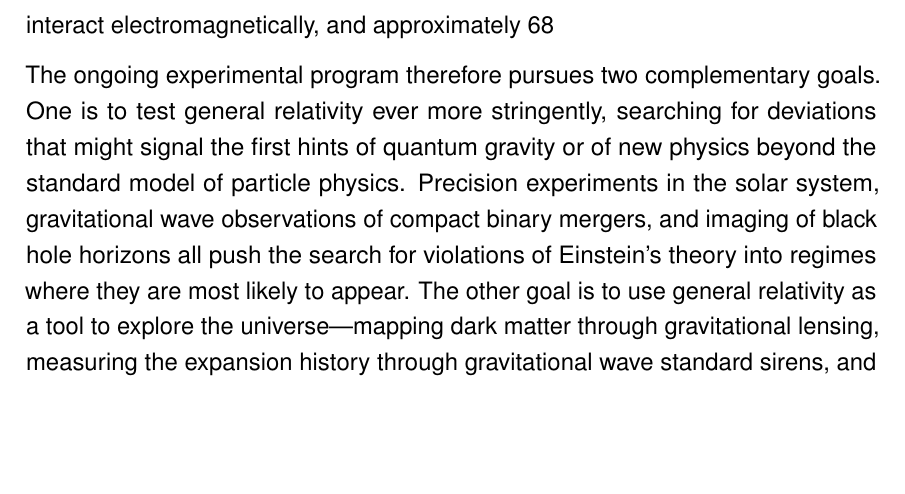
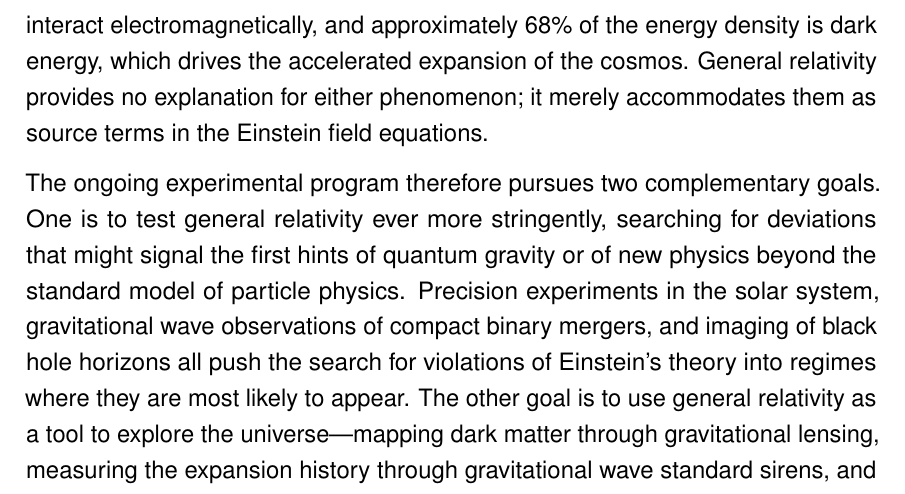
Before and after one commit to dahinojosa/scientificPaper, a LaTeX paper (main-paper.tex): part of page 27 of 28, cut at the place of the change, the shorter picture padded with empty space. Compiled offline with pdfLaTeX.

Commit message:
final edits

```diff
--- a/main-paper.tex
+++ b/main-paper.tex
@@ -403,7 +403,7 @@
 
 	The empirical success of general relativity is extraordinary by any standard. Within the solar system, the theory accounts for Mercury's 43 arcsecond-per-century perihelion advance with no adjustable parameters, predicts the bending of starlight to twice the Newtonian value—a result confirmed initially by Eddington's 1919 expedition and now measured to 0.03\% precision via VLBI—and explains gravitational redshift, verified from Pound-Rebka's tower experiment to Gravity Probe A's space-based maser measurements. Beyond the solar system, the theory's predictions become even more striking. The Hulse-Taylor binary pulsar's orbital decay matches the gravitational wave energy loss predicted by general relativity to better than 0.3%. The Laser Interferometer Gravitational-Wave Observatory (LIGO) has directly detected gravitational waves from merging black holes, with waveforms that exactly match numerical relativity solutions derived from the Einstein field equations. The Event Horizon Telescope has imaged the shadow of Sagittarius A*—a dark region whose diameter is consistent to within a few percent with the predicted photon ring around a supermassive black hole of roughly four million solar masses. And, on a scale that touches everyday life, the Global Positioning System must incorporate both special and general relativistic time dilation corrections of approximately 38 microseconds per day; without these corrections, GPS would accumulate positioning errors measured in kilometers within a single day.
 
-	Yet for all its triumphs, general relativity cannot be the final word. The theory predicts its own failure at singularities—the centers of black holes and the initial moment of the Big Bang—where curvature becomes infinite and quantum effects must become dominant. A complete theory of quantum gravity remains elusive despite a century of effort. Moreover, astronomical observations reveal that approximately 85\% of the matter in the universe is dark matter, which does not interact electromagnetically, and approximately 68% of the energy density is dark energy, which drives the accelerated expansion of the cosmos. General relativity provides no explanation for either phenomenon; it merely accommodates them as source terms in the Einstein field equations.
+	Yet for all its triumphs, general relativity cannot be the final word. The theory predicts its own failure at singularities—the centers of black holes and the initial moment of the Big Bang—where curvature becomes infinite and quantum effects must become dominant. A complete theory of quantum gravity remains elusive despite a century of effort. Moreover, astronomical observations reveal that approximately 85\% of the matter in the universe is dark matter, which does not interact electromagnetically, and approximately 68\% of the energy density is dark energy, which drives the accelerated expansion of the cosmos. General relativity provides no explanation for either phenomenon; it merely accommodates them as source terms in the Einstein field equations.
 
 	The ongoing experimental program therefore pursues two complementary goals. One is to test general relativity ever more stringently, searching for deviations that might signal the first hints of quantum gravity or of new physics beyond the standard model of particle physics. Precision experiments in the solar system, gravitational wave observations of compact binary mergers, and imaging of black hole horizons all push the search for violations of Einstein's theory into regimes where they are most likely to appear. The other goal is to use general relativity as a tool to explore the universe—mapping dark matter through gravitational lensing, measuring the expansion history through gravitational wave standard sirens, and probing the strong-field regime through pulsar timing and black hole imaging. In both endeavors, general relativity has thus far met every test, a testament to Einstein's geometric insight.
 
```
Also changed, not shown: main-paper.pdf.
